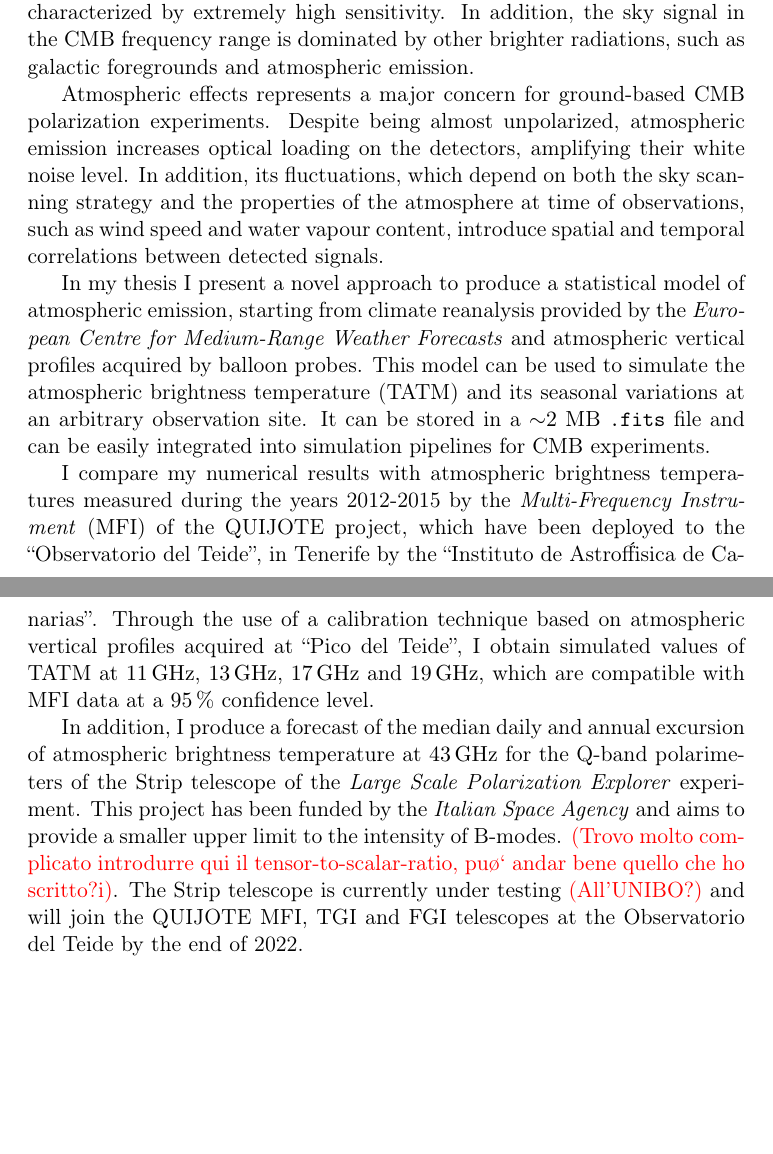
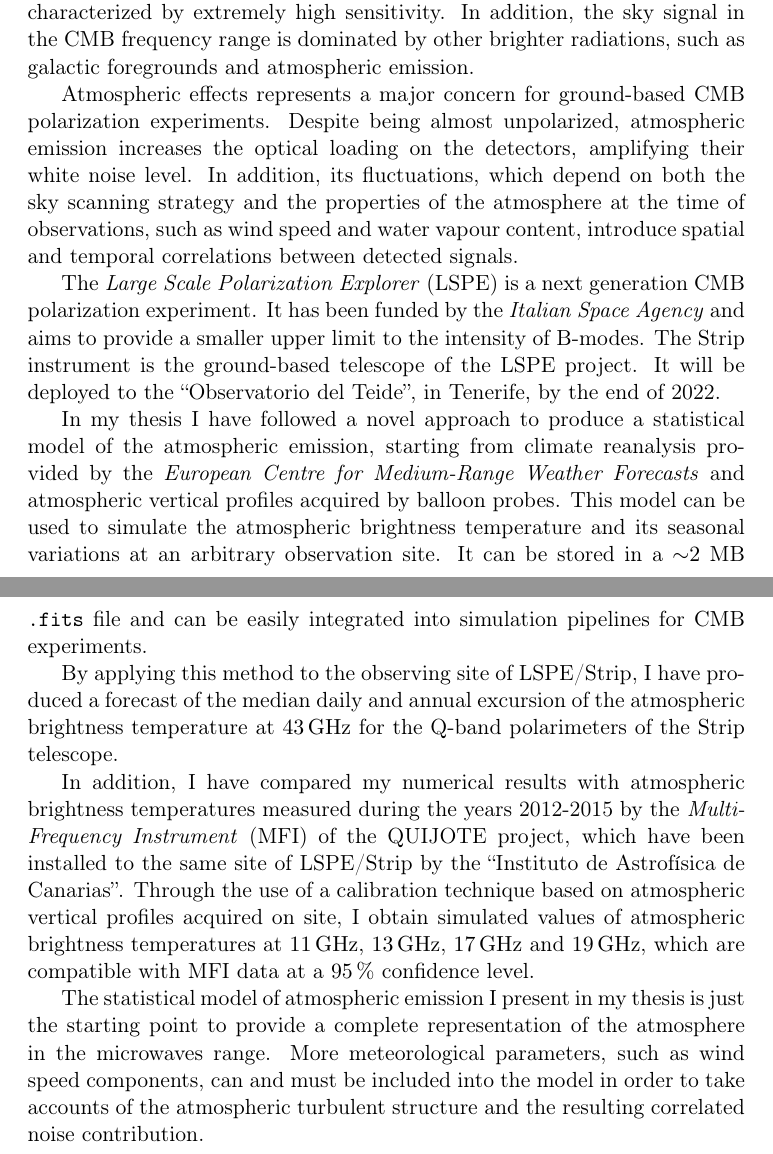
Before and after one commit to savaroskij/Thesis_Paper, a LaTeX document (chapters/abstract/abstract-standalone.tex): two parts of pages 1 and 2 of 2, joined at a grey line, cut so that both start at the same text, the shorter picture padded with empty space. Compiled offline with pdfLaTeX.

Commit message:
Apply corrections by my supervisor to abstract

```diff
--- a/chapters/abstract/abstract-standalone.tex
+++ b/chapters/abstract/abstract-standalone.tex
@@ -34,39 +34,48 @@ radiations, such as galactic foregrounds and atmospheric emission.
 
 Atmospheric effects represents a major concern for ground-based CMB
 polarization experiments. Despite being almost unpolarized, atmospheric
-emission increases optical loading on the detectors, amplifying their white
-noise level. In addition, its fluctuations, which depend on both the sky
-scanning strategy and the properties of the atmosphere at time of
+emission increases the optical loading on the detectors, amplifying their
+white noise level. In addition, its fluctuations, which depend on both the
+sky scanning strategy and the properties of the atmosphere at the time of
 observations, such as wind speed and water vapour content, introduce
 spatial and temporal correlations between detected signals.
 
-In my thesis I present a novel approach to produce a statistical model of
-atmospheric emission, starting from climate reanalysis provided by the
-\emph{European Centre for Medium-Range Weather Forecasts} and atmospheric
-vertical profiles acquired by balloon probes. This model can be used
-to simulate the atmospheric brightness temperature (TATM) and its seasonal
-variations at an arbitrary observation site. It can be stored in a
+The \emph{Large Scale Polarization Explorer} (LSPE) is a next generation
+CMB polarization experiment. It has been funded by the \emph{Italian Space
+Agency} and aims to provide a smaller upper limit to the intensity of
+B-modes. The Strip instrument is the ground-based telescope of the LSPE
+project. It will be deployed to the ``Observatorio del Teide'', in
+Tenerife, by the end of 2022.
+
+In my thesis I have followed a novel approach to produce a statistical
+model of the atmospheric emission, starting from climate reanalysis
+provided by the \emph{European Centre for Medium-Range Weather Forecasts}
+and atmospheric vertical profiles acquired by balloon probes. This model
+can be used to simulate the atmospheric brightness temperature and its
+seasonal variations at an arbitrary observation site. It can be stored in a
 \num{\sim 2} MB \texttt{.fits} file and can be easily integrated into
 simulation pipelines for CMB experiments.
 
-I compare my numerical results with atmospheric brightness temperatures
-measured during the years 2012-2015 by the \emph{Multi-Frequency
-Instrument} (MFI) of the QUIJOTE project, which have been deployed to the
-``Observatorio del Teide'', in Tenerife by the ``Instituto de
-Astrof\'fisica de Canarias''. Through the use of a calibration technique
-based on atmospheric vertical profiles acquired at ``Pico del Teide'', I
-obtain simulated values of TATM at \SIlist{11;13;17;19}{\giga\hertz}, which
-are compatible with MFI data at a \SI{95}{\percent} confidence level.
+By applying this method to the observing site of LSPE/Strip, I have
+produced a forecast of the median daily and annual excursion of the
+atmospheric brightness temperature at \SI{43}{\giga\hertz} for the Q-band
+polarimeters of the Strip telescope.
 
-In addition, I produce a forecast of the median daily and annual excursion
-of atmospheric brightness temperature at \SI{43}{\giga\hertz} for the
-Q-band polarimeters of the Strip telescope of the \emph{Large Scale
-Polarization Explorer} experiment. This project has been funded by the
-\emph{Italian Space Agency} and aims to provide a smaller upper limit to
-the intensity of B-modes.  \textcolor{red}{(Trovo molto complicato
-introdurre qui il tensor-to-scalar-ratio, pu\o` andar bene quello che ho
-scritto?i)}.  The Strip telescope is currently under testing
-\textcolor{red}{(All'UNIBO?)} and will join the QUIJOTE MFI, TGI and FGI
-telescopes at the Observatorio del Teide by the end of 2022.
+In addition, I have compared my numerical results with atmospheric
+brightness temperatures measured during the years 2012-2015 by the
+\emph{Multi-Frequency Instrument} (MFI) of the QUIJOTE project, which have
+been installed to the same site of LSPE/Strip by the ``Instituto de
+Astrof\'isica de Canarias''. Through the use of a calibration technique
+based on atmospheric vertical profiles acquired on site, I obtain simulated
+values of atmospheric brightness temperatures at
+\SIlist{11;13;17;19}{\giga\hertz}, which are compatible with MFI data at a
+\SI{95}{\percent} confidence level.
+
+The statistical model of atmospheric emission I present in my thesis is
+just the starting point to provide a complete representation of the
+atmosphere in the microwaves range. More meteorological parameters, such as
+wind speed components, can and must be included into the model in order to
+take accounts of the atmospheric turbulent structure and the resulting
+correlated noise contribution.
 
 \end{document}
```
